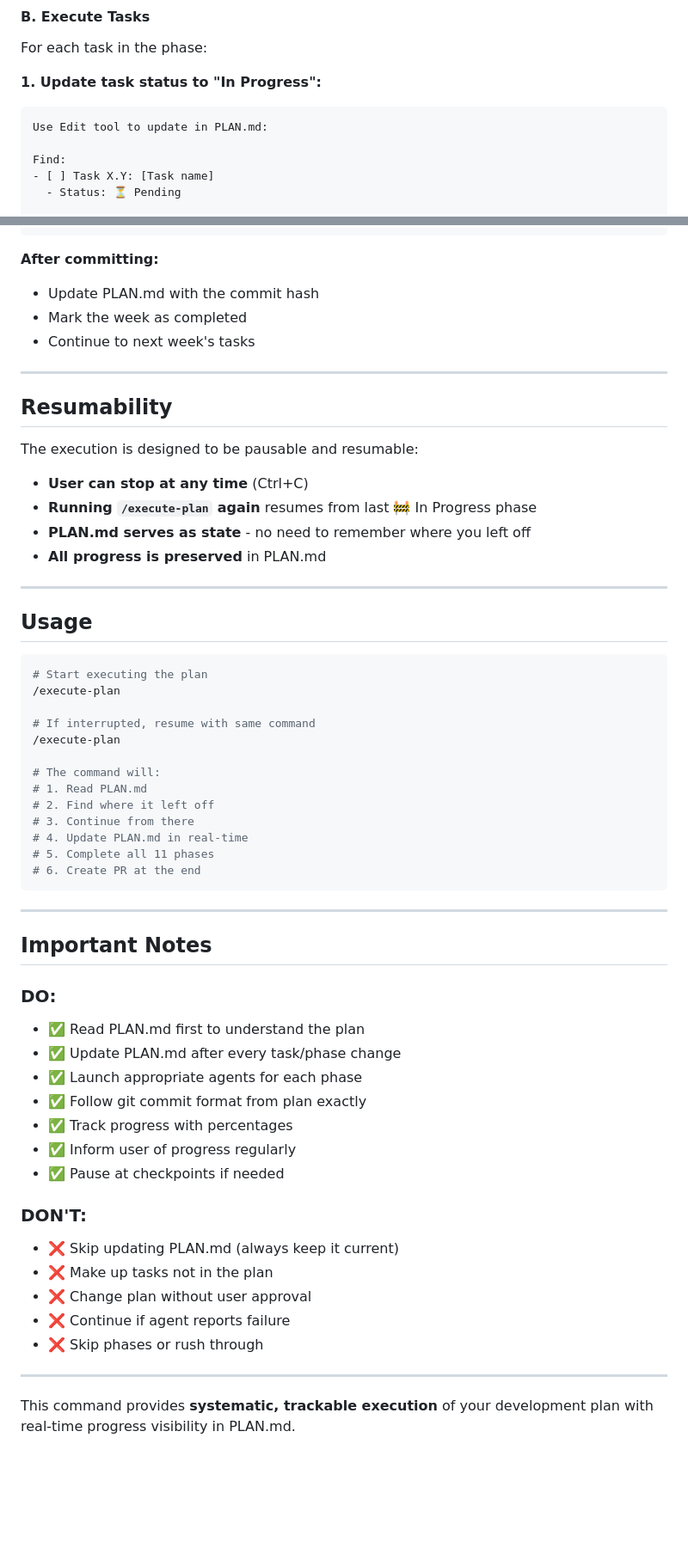
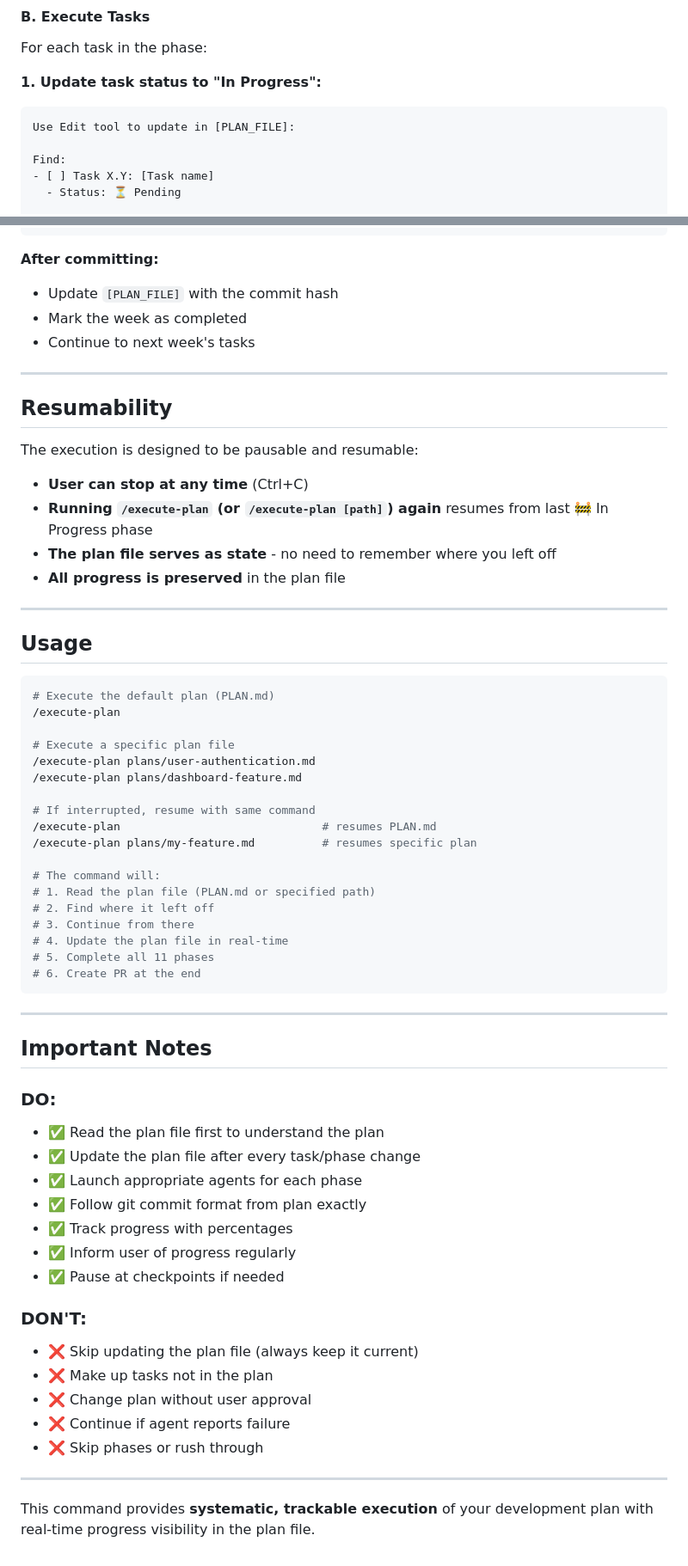
Before and after one commit to turbo2000dev/flutter-firebase-template, a Markdown page: .claude/commands/execute-plan.md, 2 parts joined by grey strips. Shown at 86% size. Rendered like a GitHub page; blank space fills up the shorter version.

````diff
--- a/.claude/commands/execute-plan.md
+++ b/.claude/commands/execute-plan.md
@@ -143,7 +190,7 @@ For each task in the phase:
 
 **1. Update task status to "In Progress":**
 ```markdown
-Use Edit tool to update in PLAN.md:
+Use Edit tool to update in [PLAN_FILE]:
 
 Find:
 - [ ] Task X.Y: [Task name]
@@ -553,7 +600,7 @@ EOF
 ```
 
 **After committing:**
-- Update PLAN.md with the commit hash
+- Update `[PLAN_FILE]` with the commit hash
 - Mark the week as completed
 - Continue to next week's tasks
 
@@ -564,26 +611,31 @@ EOF
 The execution is designed to be pausable and resumable:
 
 - **User can stop at any time** (Ctrl+C)
-- **Running `/execute-plan` again** resumes from last 🚧 In Progress phase
-- **PLAN.md serves as state** - no need to remember where you left off
-- **All progress is preserved** in PLAN.md
+- **Running `/execute-plan` (or `/execute-plan [path]`) again** resumes from last 🚧 In Progress phase
+- **The plan file serves as state** - no need to remember where you left off
+- **All progress is preserved** in the plan file
 
 ---
 
 ## Usage
 
 ```bash
-# Start executing the plan
+# Execute the default plan (PLAN.md)
 /execute-plan
 
+# Execute a specific plan file
+/execute-plan plans/user-authentication.md
+/execute-plan plans/dashboard-feature.md
+
 # If interrupted, resume with same command
-/execute-plan
+/execute-plan                              # resumes PLAN.md
+/execute-plan plans/my-feature.md          # resumes specific plan
 
 # The command will:
-# 1. Read PLAN.md
+# 1. Read the plan file (PLAN.md or specified path)
 # 2. Find where it left off
 # 3. Continue from there
-# 4. Update PLAN.md in real-time
+# 4. Update the plan file in real-time
 # 5. Complete all 11 phases
 # 6. Create PR at the end
 ```
@@ -593,8 +645,8 @@ The execution is designed to be pausable and resumable:
 ## Important Notes
 
 ### DO:
-- ✅ Read PLAN.md first to understand the plan
-- ✅ Update PLAN.md after every task/phase change
+- ✅ Read the plan file first to understand the plan
+- ✅ Update the plan file after every task/phase change
 - ✅ Launch appropriate agents for each phase
 - ✅ Follow git commit format from plan exactly
 - ✅ Track progress with percentages
@@ -602,7 +654,7 @@ The execution is designed to be pausable and resumable:
 - ✅ Pause at checkpoints if needed
 
 ### DON'T:
-- ❌ Skip updating PLAN.md (always keep it current)
+- ❌ Skip updating the plan file (always keep it current)
 - ❌ Make up tasks not in the plan
 - ❌ Change plan without user approval
 - ❌ Continue if agent reports failure
@@ -610,4 +662,4 @@ The execution is designed to be pausable and resumable:
 
 ---
 
-This command provides **systematic, trackable execution** of your development plan with real-time progress visibility in PLAN.md.
+This command provides **systematic, trackable execution** of your development plan with real-time progress visibility in the plan file.
````
Also changed, not shown: other parts of .claude/commands/execute-plan.md (+91 -44 lines).
